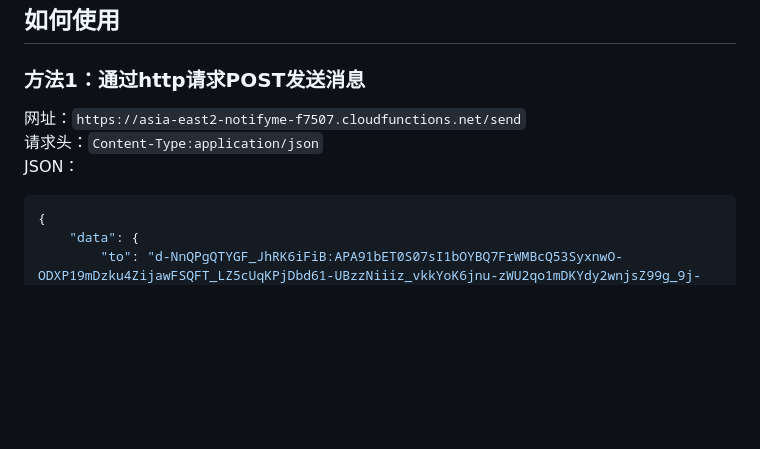
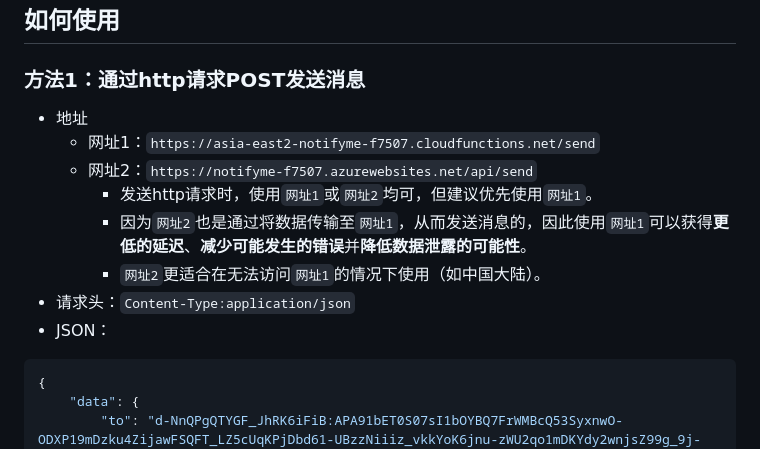
Before and after one commit to wzn556/NotifyMe-Tutorials, a Markdown page: README_zh.md, the part around the change. Drawn GitHub-style; blank space fills up the shorter version.

````diff
--- a/README_zh.md
+++ b/README_zh.md
@@ -10,9 +10,14 @@
 * 可接收加密消息，提升通知的安全性。
 ## 如何使用
 ### 方法1：通过http请求POST发送消息
-网址：```https://asia-east2-notifyme-f7507.cloudfunctions.net/send```
-请求头：```Content-Type:application/json```
-JSON：
+- 地址
+  - 网址1：```https://asia-east2-notifyme-f7507.cloudfunctions.net/send```
+  - 网址2：```https://notifyme-f7507.azurewebsites.net/api/send```
+    - 发送http请求时，使用`网址1`或`网址2`均可，但建议优先使用`网址1`。
+    - 因为`网址2`也是通过将数据传输至`网址1`，从而发送消息的，因此使用`网址1`可以获得**更低的延迟**、**减少可能发生的错误**并**降低数据泄露的可能性**。
+    - `网址2`更适合在无法访问`网址1`的情况下使用（如中国大陆）。
+- 请求头：```Content-Type:application/json```
+- JSON：
 ```JSON
 {
     "data": {
````
